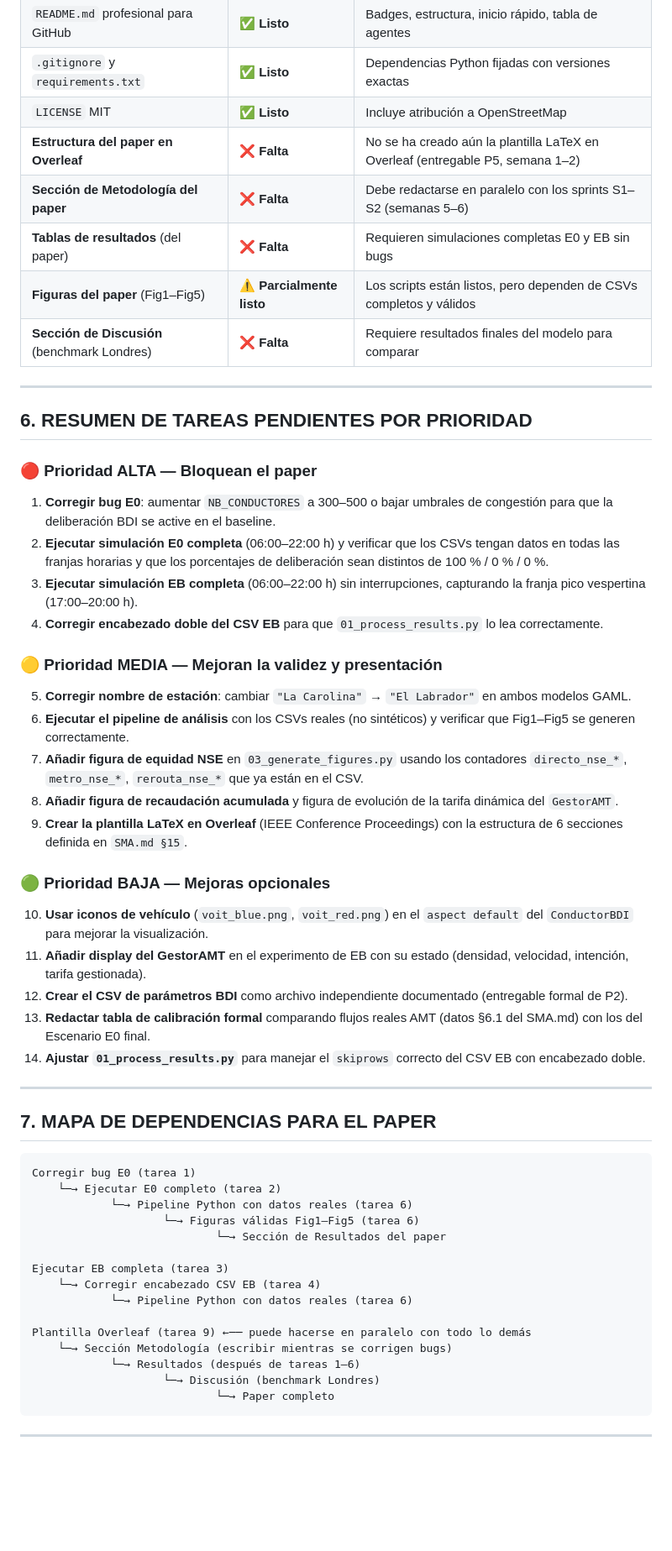
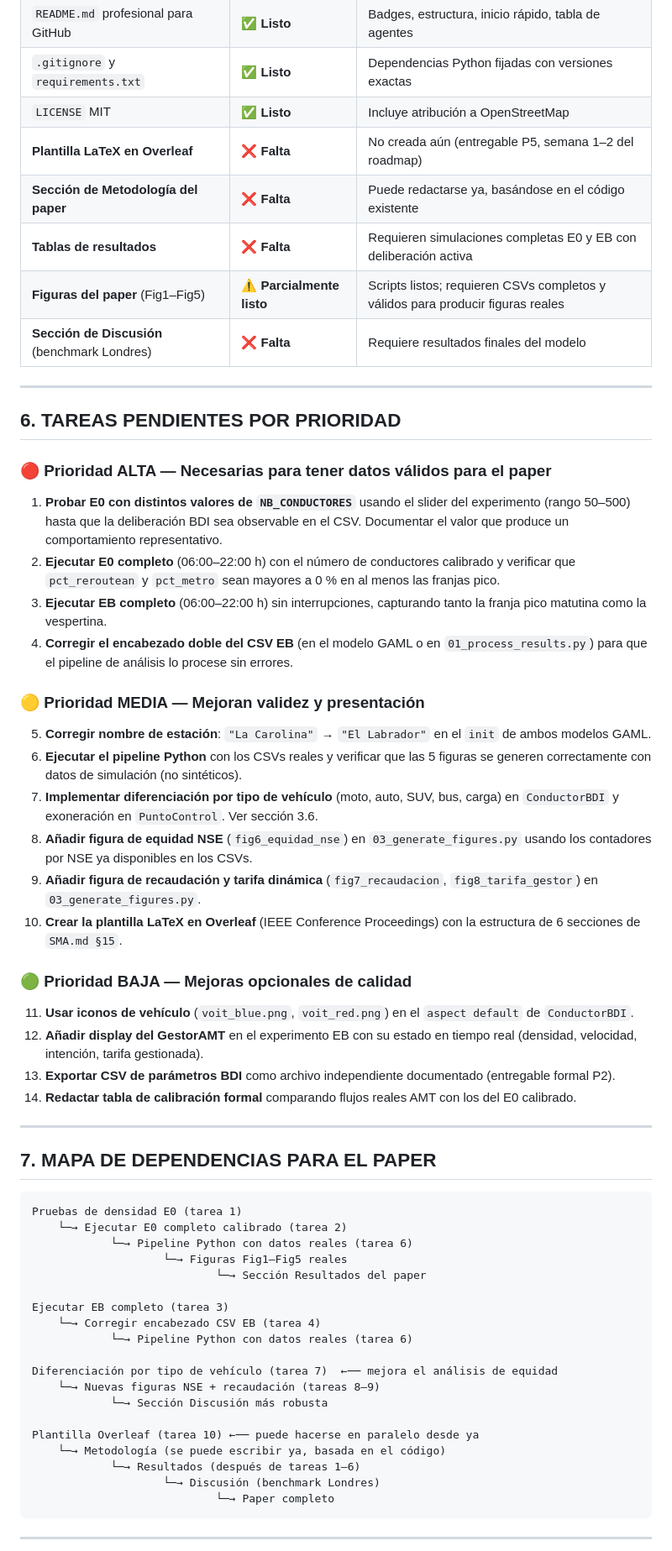
Before and after one commit to Erenriquezp/sma_quito, a Markdown page: docs/ESTADO_PROYECTO.md, the part around one of its changes. Shown at 84% size. Drawn GitHub-style; blank space fills up the shorter version.

Commit message:
docs: update ESTADO_PROYECTO — corregir tono bugs, agregar tipo de vehiculo

````diff
--- a/docs/ESTADO_PROYECTO.md
+++ b/docs/ESTADO_PROYECTO.md
@@ -171,56 +191,60 @@ reflex deliberar when: not decision_tomada
 | `README.md` profesional para GitHub | ✅ **Listo** | Badges, estructura, inicio rápido, tabla de agentes |
 | `.gitignore` y `requirements.txt` | ✅ **Listo** | Dependencias Python fijadas con versiones exactas |
 | `LICENSE` MIT | ✅ **Listo** | Incluye atribución a OpenStreetMap |
-| **Estructura del paper en Overleaf** | ❌ **Falta** | No se ha creado aún la plantilla LaTeX en Overleaf (entregable P5, semana 1–2) |
-| **Sección de Metodología del paper** | ❌ **Falta** | Debe redactarse en paralelo con los sprints S1–S2 (semanas 5–6) |
-| **Tablas de resultados** (del paper) | ❌ **Falta** | Requieren simulaciones completas E0 y EB sin bugs |
-| **Figuras del paper** (Fig1–Fig5) | ⚠️ **Parcialmente listo** | Los scripts están listos, pero dependen de CSVs completos y válidos |
-| **Sección de Discusión** (benchmark Londres) | ❌ **Falta** | Requiere resultados finales del modelo para comparar |
+| **Plantilla LaTeX en Overleaf** | ❌ **Falta** | No creada aún (entregable P5, semana 1–2 del roadmap) |
+| **Sección de Metodología del paper** | ❌ **Falta** | Puede redactarse ya, basándose en el código existente |
+| **Tablas de resultados** | ❌ **Falta** | Requieren simulaciones completas E0 y EB con deliberación activa |
+| **Figuras del paper** (Fig1–Fig5) | ⚠️ **Parcialmente listo** | Scripts listos; requieren CSVs completos y válidos para producir figuras reales |
+| **Sección de Discusión** (benchmark Londres) | ❌ **Falta** | Requiere resultados finales del modelo |
 
 ---
 
-## 6. RESUMEN DE TAREAS PENDIENTES POR PRIORIDAD
+## 6. TAREAS PENDIENTES POR PRIORIDAD
 
-### 🔴 Prioridad ALTA — Bloquean el paper
+### 🔴 Prioridad ALTA — Necesarias para tener datos válidos para el paper
 
-1. **Corregir bug E0**: aumentar `NB_CONDUCTORES` a 300–500 o bajar umbrales de congestión para que la deliberación BDI se active en el baseline.
-2. **Ejecutar simulación E0 completa** (06:00–22:00 h) y verificar que los CSVs tengan datos en todas las franjas horarias y que los porcentajes de deliberación sean distintos de 100 % / 0 % / 0 %.
-3. **Ejecutar simulación EB completa** (06:00–22:00 h) sin interrupciones, capturando la franja pico vespertina (17:00–20:00 h).
-4. **Corregir encabezado doble del CSV EB** para que `01_process_results.py` lo lea correctamente.
+1. **Probar E0 con distintos valores de `NB_CONDUCTORES`** usando el slider del experimento (rango 50–500) hasta que la deliberación BDI sea observable en el CSV. Documentar el valor que produce un comportamiento representativo.
+2. **Ejecutar E0 completo** (06:00–22:00 h) con el número de conductores calibrado y verificar que `pct_reroutean` y `pct_metro` sean mayores a 0 % en al menos las franjas pico.
+3. **Ejecutar EB completo** (06:00–22:00 h) sin interrupciones, capturando tanto la franja pico matutina como la vespertina.
+4. **Corregir el encabezado doble del CSV EB** (en el modelo GAML o en `01_process_results.py`) para que el pipeline de análisis lo procese sin errores.
 
-### 🟡 Prioridad MEDIA — Mejoran la validez y presentación
+### 🟡 Prioridad MEDIA — Mejoran validez y presentación
 
-5. **Corregir nombre de estación**: cambiar `"La Carolina"` → `"El Labrador"` en ambos modelos GAML.
-6. **Ejecutar el pipeline de análisis** con los CSVs reales (no sintéticos) y verificar que Fig1–Fig5 se generen correctamente.
-7. **Añadir figura de equidad NSE** en `03_generate_figures.py` usando los contadores `directo_nse_*`, `metro_nse_*`, `rerouta_nse_*` que ya están en el CSV.
-8. **Añadir figura de recaudación acumulada** y figura de evolución de la tarifa dinámica del `GestorAMT`.
-9. **Crear la plantilla LaTeX en Overleaf** (IEEE Conference Proceedings) con la estructura de 6 secciones definida en `SMA.md §15`.
+5. **Corregir nombre de estación**: `"La Carolina"` → `"El Labrador"` en el `init` de ambos modelos GAML.
+6. **Ejecutar el pipeline Python** con los CSVs reales y verificar que las 5 figuras se generen correctamente con datos de simulación (no sintéticos).
+7. **Implementar diferenciación por tipo de vehículo** (moto, auto, SUV, bus, carga) en `ConductorBDI` y exoneración en `PuntoControl`. Ver sección 3.6.
+8. **Añadir figura de equidad NSE** (`fig6_equidad_nse`) en `03_generate_figures.py` usando los contadores por NSE ya disponibles en los CSVs.
+9. **Añadir figura de recaudación y tarifa dinámica** (`fig7_recaudacion`, `fig8_tarifa_gestor`) en `03_generate_figures.py`.
+10. **Crear la plantilla LaTeX en Overleaf** (IEEE Conference Proceedings) con la estructura de 6 secciones de `SMA.md §15`.
 
-### 🟢 Prioridad BAJA — Mejoras opcionales
+### 🟢 Prioridad BAJA — Mejoras opcionales de calidad
 
-10. **Usar iconos de vehículo** (`voit_blue.png`, `voit_red.png`) en el `aspect default` del `ConductorBDI` para mejorar la visualización.
-11. **Añadir display del GestorAMT** en el experimento de EB con su estado (densidad, velocidad, intención, tarifa gestionada).
-12. **Crear el CSV de parámetros BDI** como archivo independiente documentado (entregable formal de P2).
-13. **Redactar tabla de calibración formal** comparando flujos reales AMT (datos §6.1 del SMA.md) con los del Escenario E0 final.
-14. **Ajustar `01_process_results.py`** para manejar el `skiprows` correcto del CSV EB con encabezado doble.
+11. **Usar iconos de vehículo** (`voit_blue.png`, `voit_red.png`) en el `aspect default` de `ConductorBDI`.
+12. **Añadir display del GestorAMT** en el experimento EB con su estado en tiempo real (densidad, velocidad, intención, tarifa gestionada).
+13. **Exportar CSV de parámetros BDI** como archivo independiente documentado (entregable formal P2).
+14. **Redactar tabla de calibración formal** comparando flujos reales AMT con los del E0 calibrado.
 
 ---
 
 ## 7. MAPA DE DEPENDENCIAS PARA EL PAPER
 
 ```
-Corregir bug E0 (tarea 1)
-    └─→ Ejecutar E0 completo (tarea 2)
+Pruebas de densidad E0 (tarea 1)
+    └─→ Ejecutar E0 completo calibrado (tarea 2)
             └─→ Pipeline Python con datos reales (tarea 6)
-                    └─→ Figuras válidas Fig1–Fig5 (tarea 6)
-                            └─→ Sección de Resultados del paper
+                    └─→ Figuras Fig1–Fig5 reales
+                            └─→ Sección Resultados del paper
 
-Ejecutar EB completa (tarea 3)
+Ejecutar EB completo (tarea 3)
     └─→ Corregir encabezado CSV EB (tarea 4)
             └─→ Pipeline Python con datos reales (tarea 6)
 
-Plantilla Overleaf (tarea 9) ←── puede hacerse en paralelo con todo lo demás
-    └─→ Sección Metodología (escribir mientras se corrigen bugs)
+Diferenciación por tipo de vehículo (tarea 7)  ←── mejora el análisis de equidad
+    └─→ Nuevas figuras NSE + recaudación (tareas 8–9)
+            └─→ Sección Discusión más robusta
+
+Plantilla Overleaf (tarea 10) ←── puede hacerse en paralelo desde ya
+    └─→ Metodología (se puede escribir ya, basada en el código)
             └─→ Resultados (después de tareas 1–6)
                     └─→ Discusión (benchmark Londres)
                             └─→ Paper completo
````
Also changed, not shown: other parts of docs/ESTADO_PROYECTO.md (+74 -54 lines).
